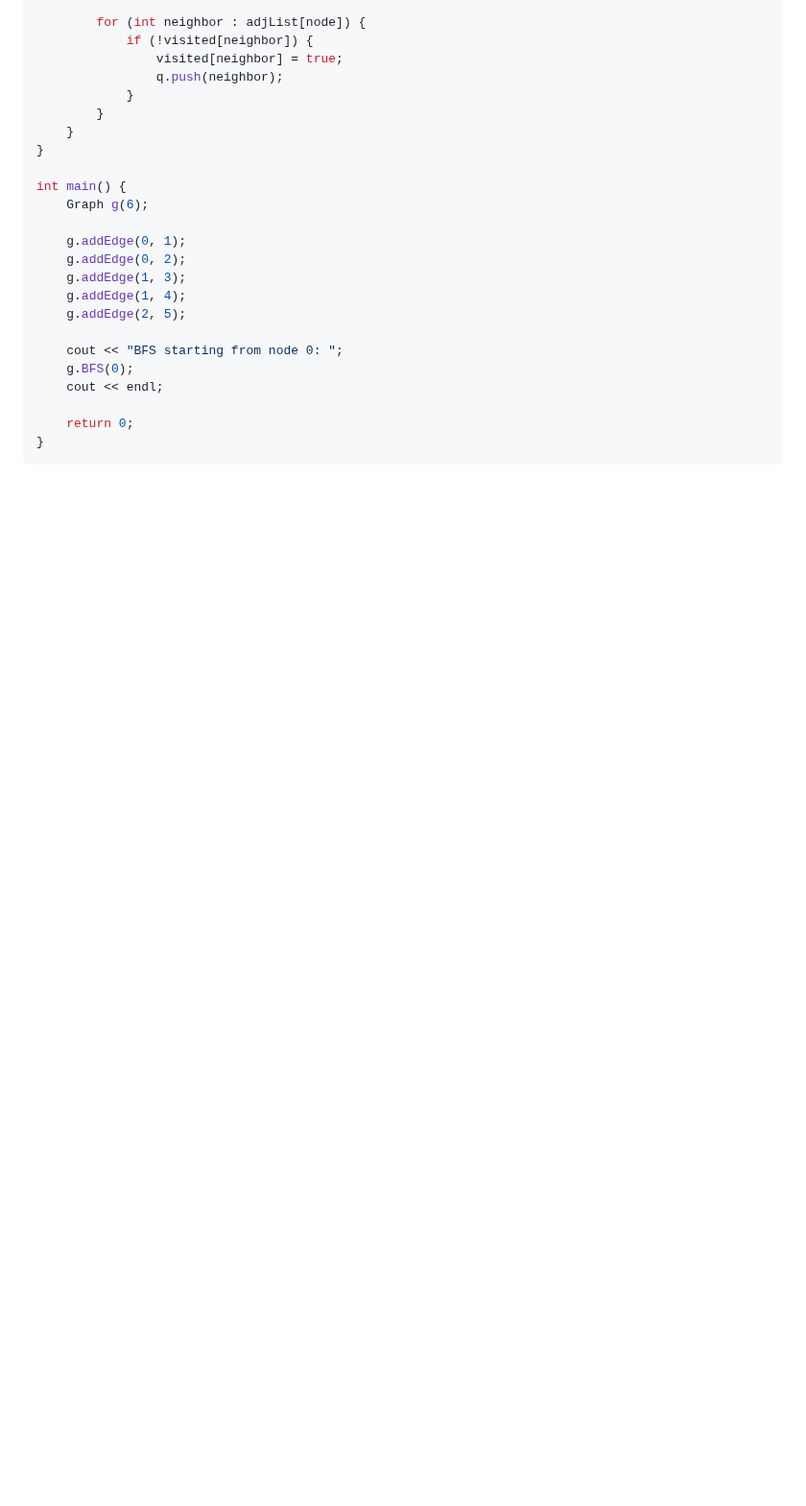
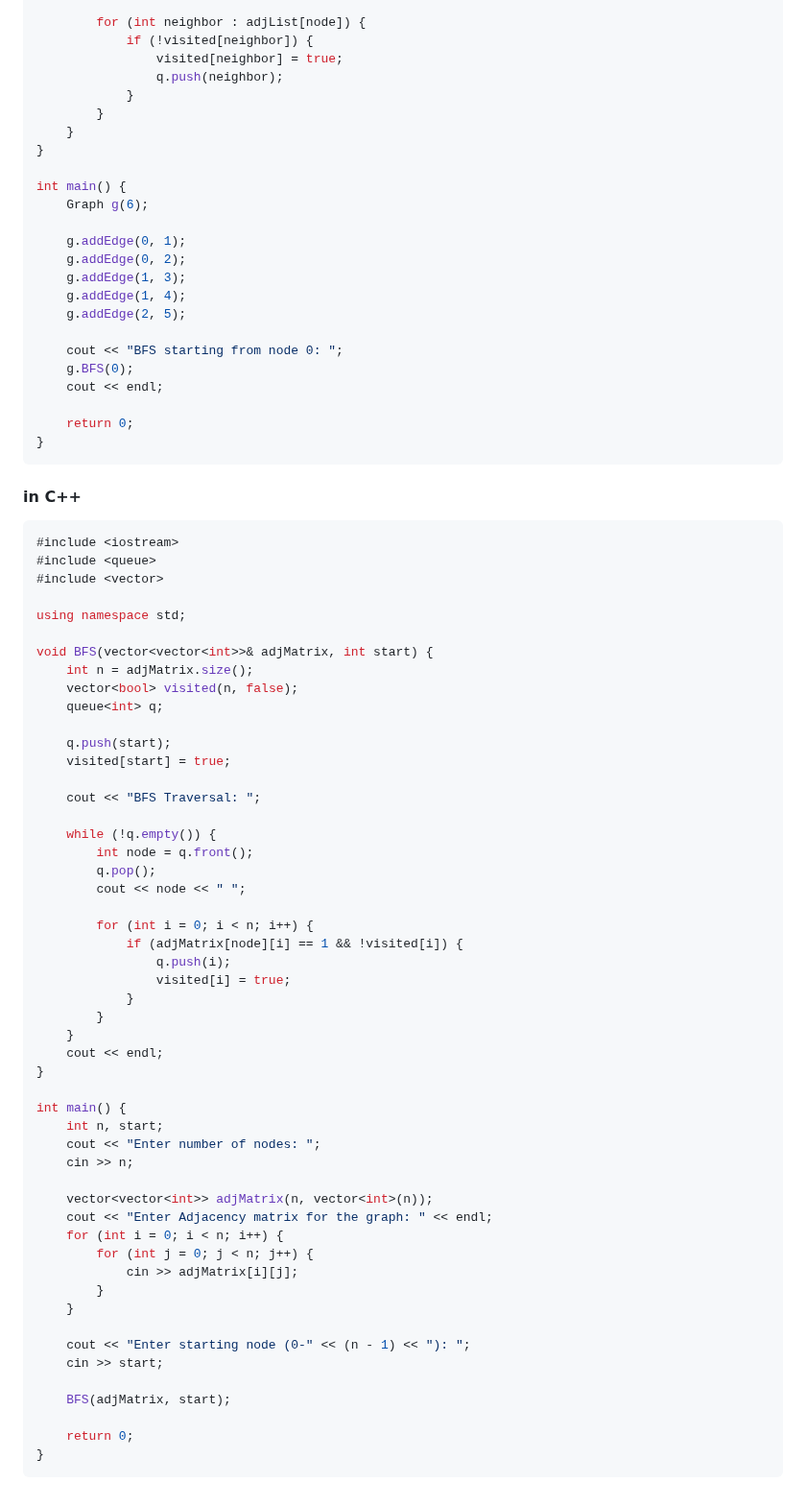
Before and after one commit to Shijin1111/social, a Markdown page: README.md, the part around the change. Shown at 96% size. GitHub-like rendering; blank space fills up the shorter version.

````diff
--- a/README.md
+++ b/README.md
@@ -1021,3 +1021,57 @@ int main() {
     return 0;
 }
 ```
+#### in C++
+```cpp
+#include <iostream>
+#include <queue>
+#include <vector>
+
+using namespace std;
+
+void BFS(vector<vector<int>>& adjMatrix, int start) {
+    int n = adjMatrix.size();
+    vector<bool> visited(n, false);
+    queue<int> q;
+
+    q.push(start);
+    visited[start] = true;
+
+    cout << "BFS Traversal: ";
+
+    while (!q.empty()) {
+        int node = q.front();
+        q.pop();
+        cout << node << " ";
+
+        for (int i = 0; i < n; i++) {
+            if (adjMatrix[node][i] == 1 && !visited[i]) {
+                q.push(i);
+                visited[i] = true;
+            }
+        }
+    }
+    cout << endl;
+}
+
+int main() {
+    int n, start;
+    cout << "Enter number of nodes: ";
+    cin >> n;
+
+    vector<vector<int>> adjMatrix(n, vector<int>(n));
+    cout << "Enter Adjacency matrix for the graph: " << endl;
+    for (int i = 0; i < n; i++) {
+        for (int j = 0; j < n; j++) {
+            cin >> adjMatrix[i][j];
+        }
+    }
+
+    cout << "Enter starting node (0-" << (n - 1) << "): ";
+    cin >> start;
+
+    BFS(adjMatrix, start);
+
+    return 0;
+}
+```
````
